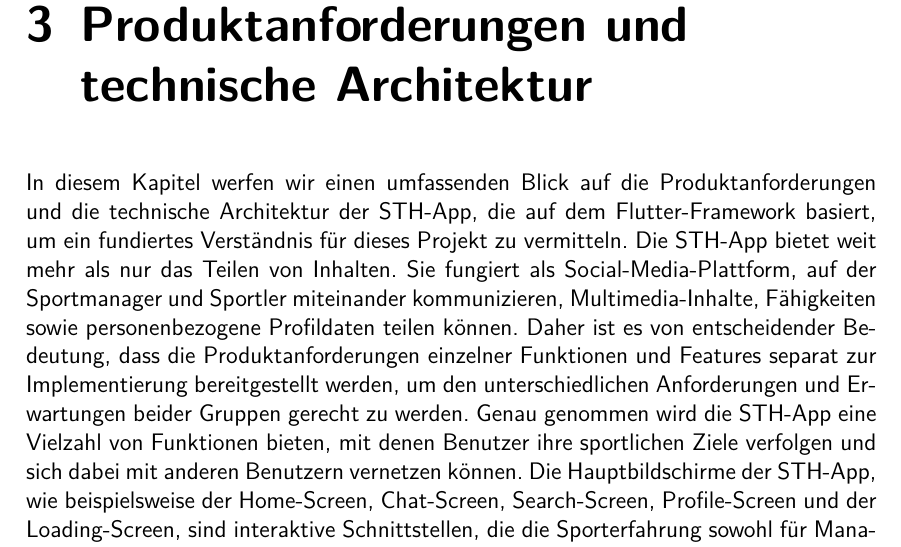
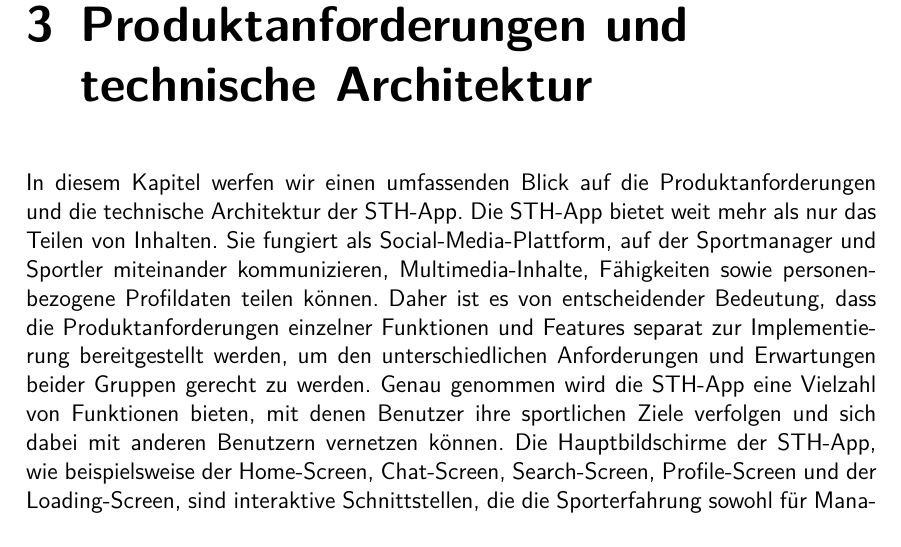
Before and after one commit to anwendungsprojektfom/anwendungsprojekt_fom, a LaTeX book (documentation/document.tex, which reads documentation/05_produktanforderungen_architektur/produktanforderungen_architektur.tex): part of page 8 of 19, cut so that both start at the same text. Compiled offline with pdfLaTeX.

Commit message:
Update documentation/05_produktanforderungen_architektur/produktanforderungen_architektur.tex
Co-authored-by: jonas2808 <61821255+jonas2808@users.noreply.github.com>

```diff
--- a/documentation/05_produktanforderungen_architektur/produktanforderungen_architektur.tex
+++ b/documentation/05_produktanforderungen_architektur/produktanforderungen_architektur.tex
@@ -1,7 +1,7 @@
 \newpage
 \chapter{Produktanforderungen und technische Architektur}
 
-In diesem Kapitel werfen wir einen umfassenden Blick auf die Produktanforderungen und die technische Architektur der STH-App, die auf dem Flutter-Framework basiert, um ein fundiertes Verständnis für dieses Projekt zu vermitteln.
+In diesem Kapitel werfen wir einen umfassenden Blick auf die Produktanforderungen und die technische Architektur der STH-App.
 Die STH-App bietet weit mehr als nur das Teilen von Inhalten. Sie fungiert als Social-Media-Plattform, auf der Sportmanager und Sportler miteinander kommunizieren, Multimedia-Inhalte, Fähigkeiten sowie personenbezogene Profildaten teilen können. Daher ist es von entscheidender Bedeutung, dass die Produktanforderungen einzelner Funktionen und Features separat zur Implementierung bereitgestellt werden, um den unterschiedlichen Anforderungen und Erwartungen beider Gruppen gerecht zu werden.
 Genau genommen wird die STH-App eine Vielzahl von Funktionen bieten, mit denen Benutzer ihre sportlichen Ziele verfolgen und sich dabei mit anderen Benutzern vernetzen können.
 Die Hauptbildschirme der STH-App, wie beispielsweise der Home-Screen, Chat-Screen, Search-Screen, Profile-Screen und der Loading-Screen, sind interaktive Schnittstellen, die die Sporterfahrung sowohl für Manager als auch für Sportler bereichern.
```
